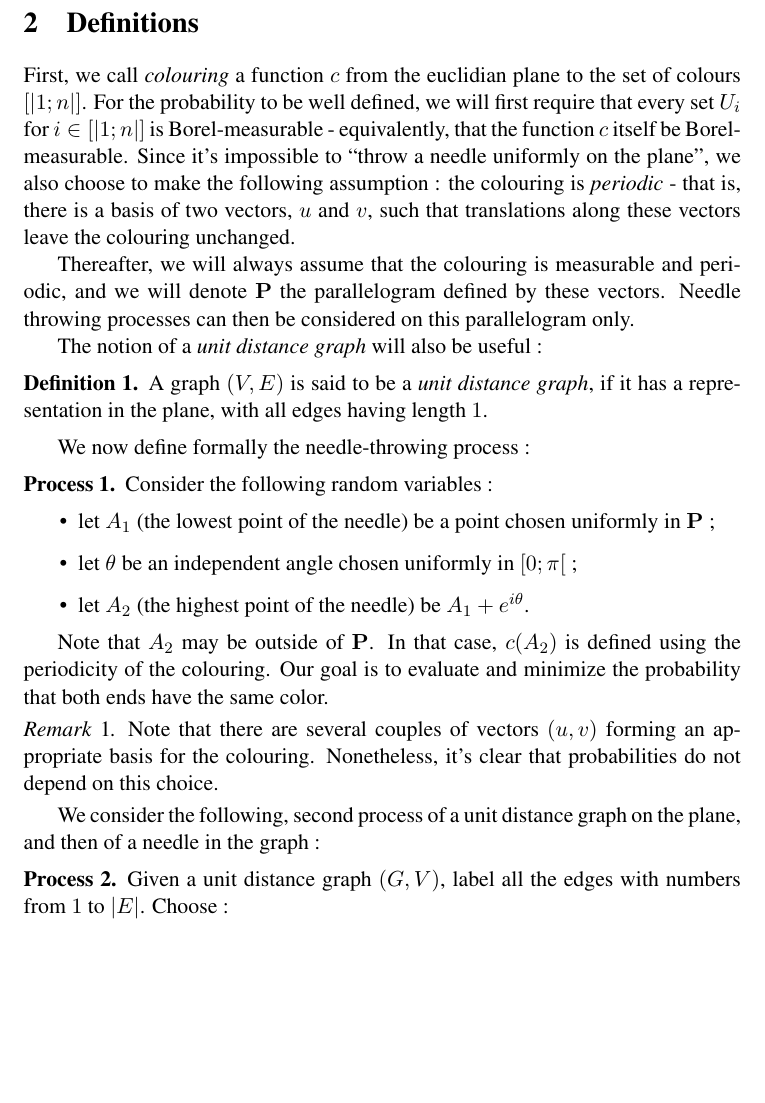
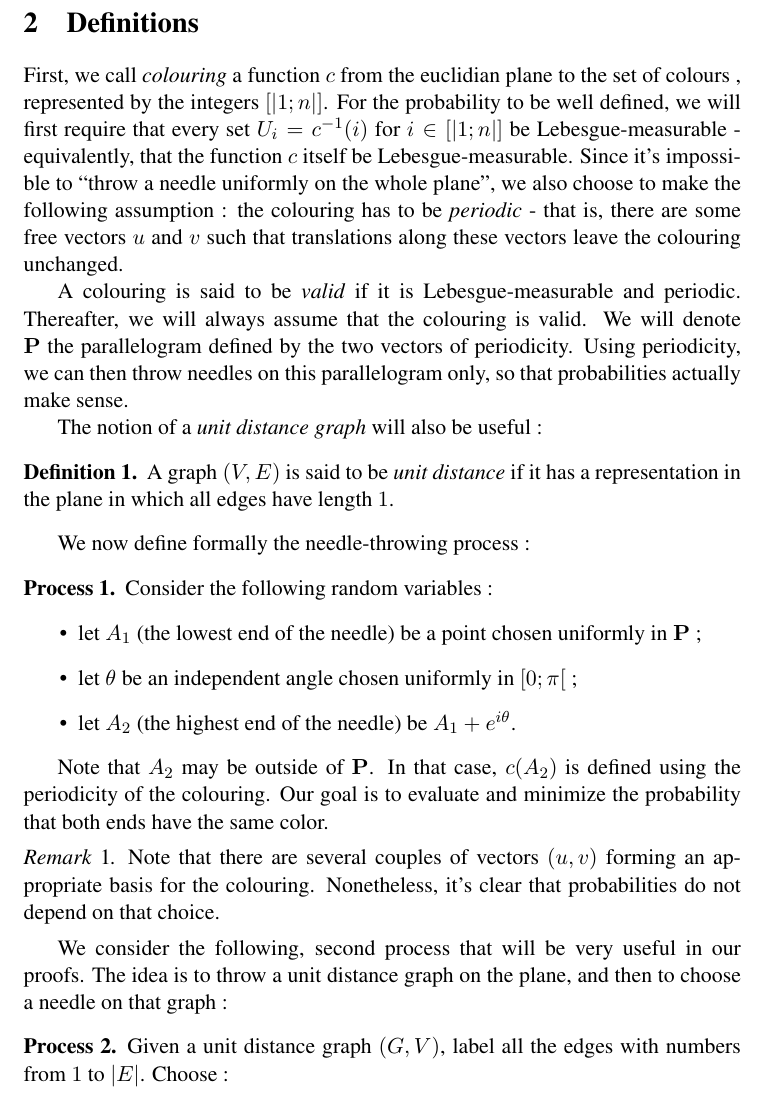
Before and after one commit to mheinric/Tiling, a LaTeX paper (Tiling.tex): part of page 2 of 9, cut so that both start at the same text, the shorter picture padded with empty space. Compiled offline with pdfLaTeX.

Commit message:
réécriture...

```diff
--- a/Tiling.tex
+++ b/Tiling.tex
@@ -70,34 +70,38 @@ table.
 \section{Definitions}
 \label{def}
 First, we call \emph{colouring} a function $c$ from the euclidian plane to the
-set of colours $[| 1 ; n |]$. For the probability to be well defined, we will
-first require that every set $U_i$ for $i \in [| 1 ; n |]$ is Borel-measurable
-- equivalently, that the function $c$ itself be Borel-measurable. Since it's
-impossible to ``throw a needle uniformly on the plane'', we also choose to make
-the following assumption :
-the colouring is \textit{periodic} - that is, there is a basis of two vectors,
-$u$ and $v$, such that translations along these vectors leave the colouring
+set of colours , represented by the integers $[| 1 ; n |]$. For the probability
+to be well defined, we will
+first require that every set $U_i = c^{-1}(i)$ for $i \in [| 1 ; n |]$ be
+Lebesgue-measurable - equivalently, that the function $c$ itself be
+Lebesgue-measurable. Since it's impossible to ``throw a needle uniformly on the
+whole plane'', we also choose to make the following assumption :
+the colouring has to be \textit{periodic} - that is, there are some free vectors
+$u$ and $v$ such that translations along these vectors leave the colouring
 unchanged.
 
-Thereafter, we will always assume that the colouring is measurable and
-periodic, and we will denote $\mathbf{P}$ the parallelogram defined by these
-vectors. Needle throwing processes can then be considered on this parallelogram only.
+A colouring is said to be \emph{valid} if it is Lebesgue-measurable and
+periodic. Thereafter, we
+will always assume that the colouring is valid. We will denote $\mathbf{P}$ the
+parallelogram defined by the two vectors of periodicity. Using periodicity,
+we can then throw needles on this parallelogram only, so
+that probabilities actually make sense.
 
 The notion of a \emph{unit distance graph} will also be useful :
 \begin{definition}
 
-A graph $(V,E) $ is said to be a \emph{unit distance graph}, if it has a
-representation in the plane, with all edges having length $1$.
+A graph $(V,E) $ is said to be \emph{unit distance} if it has a
+representation in the plane in which all edges have length $1$.
 \end{definition}
 
 We now define formally the needle-throwing process :
 \begin{process}
 Consider the following random variables :
 \begin{itemize}
-  \item let $A_1$ (the lowest point of the needle) be a point chosen uniformly
+  \item let $A_1$ (the lowest end of the needle) be a point chosen uniformly
   in $\mathbf{P}$ ;
   \item let $\theta$ be an independent angle chosen uniformly in $[0;\pi[$ ;
-  \item let $A_2$ (the highest point of the needle) be $A_1 + e^{i \theta}$.
+  \item let $A_2$ (the highest end of the needle) be $A_1 + e^{i \theta}$.
 \end{itemize}
 \end{process}
 
@@ -109,11 +113,12 @@ same color.
 \begin{remark}
 Note that there are several couples of vectors $(u,v)$ forming an appropriate
 basis for the colouring. Nonetheless, it's clear that probabilities do not
-depend on this choice.
+depend on that choice.
 \end{remark}
 
-We consider the following, second process of a unit distance graph on the
-plane, and then of a needle in the graph :
+We consider the following, second process that will be very useful in our
+proofs. The idea is to throw a unit distance graph on the
+plane, and then to choose a needle on that graph :
 \begin{process}
 Given a unit distance graph $(G,V)$, label all the edges with numbers from
 $1$ to $|E|$. Choose :
```
Also changed, not shown: Tiling.tex (46 more changed lines).
